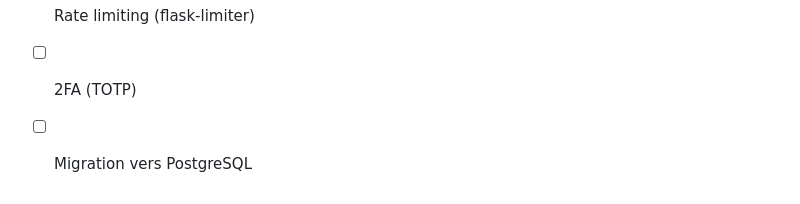
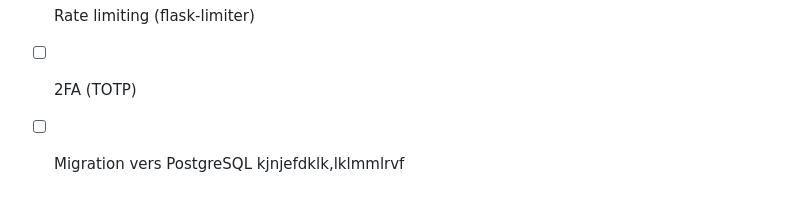
Before and after one commit to EiritoIssam/PFE, a Markdown page: secure-share-app/README.md, the part around the change. GitHub-like rendering.

```diff
--- a/secure-share-app/README.md
+++ b/secure-share-app/README.md
@@ -130,3 +130,4 @@ export SECRET_KEY="votre-cle-secrete-tres-longue-et-aleatoire"
 - [ ] Rate limiting (flask-limiter)
 - [ ] 2FA (TOTP)
 - [ ] Migration vers PostgreSQL
+kjnjefdklk,lklmmlrvf
```
